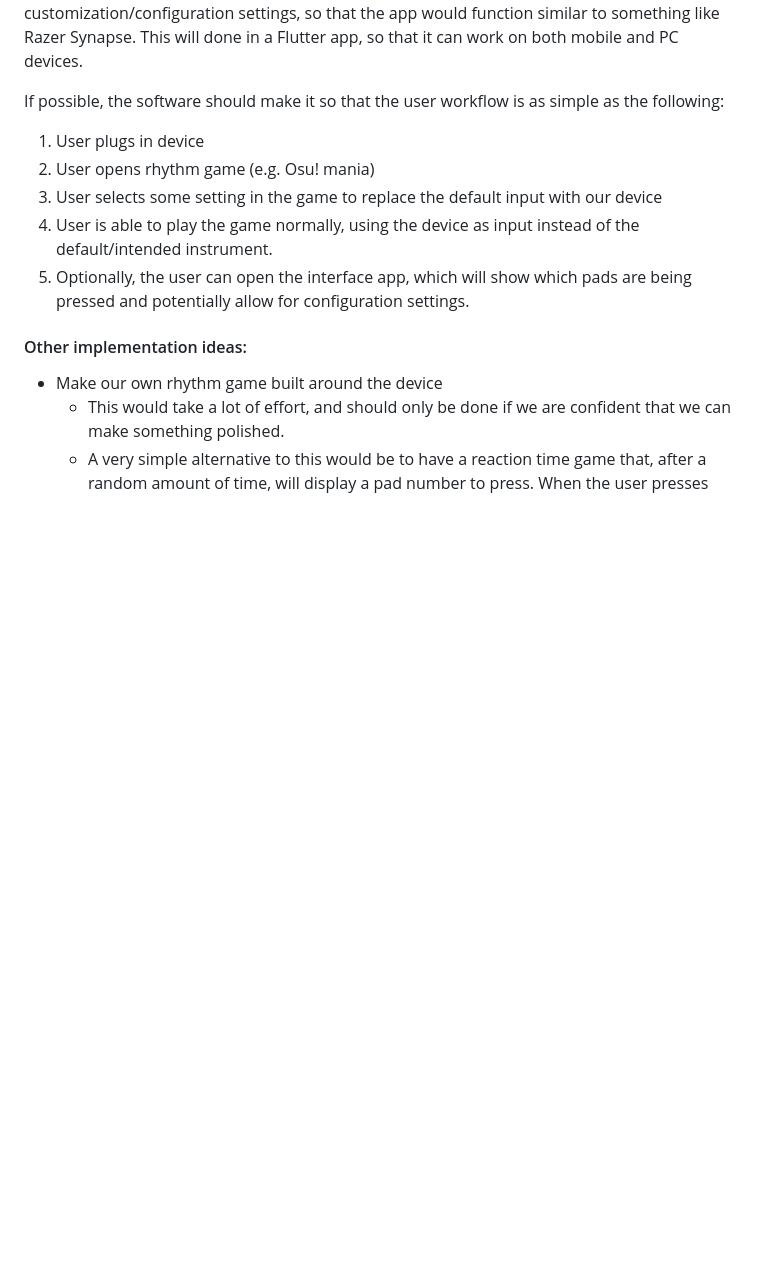
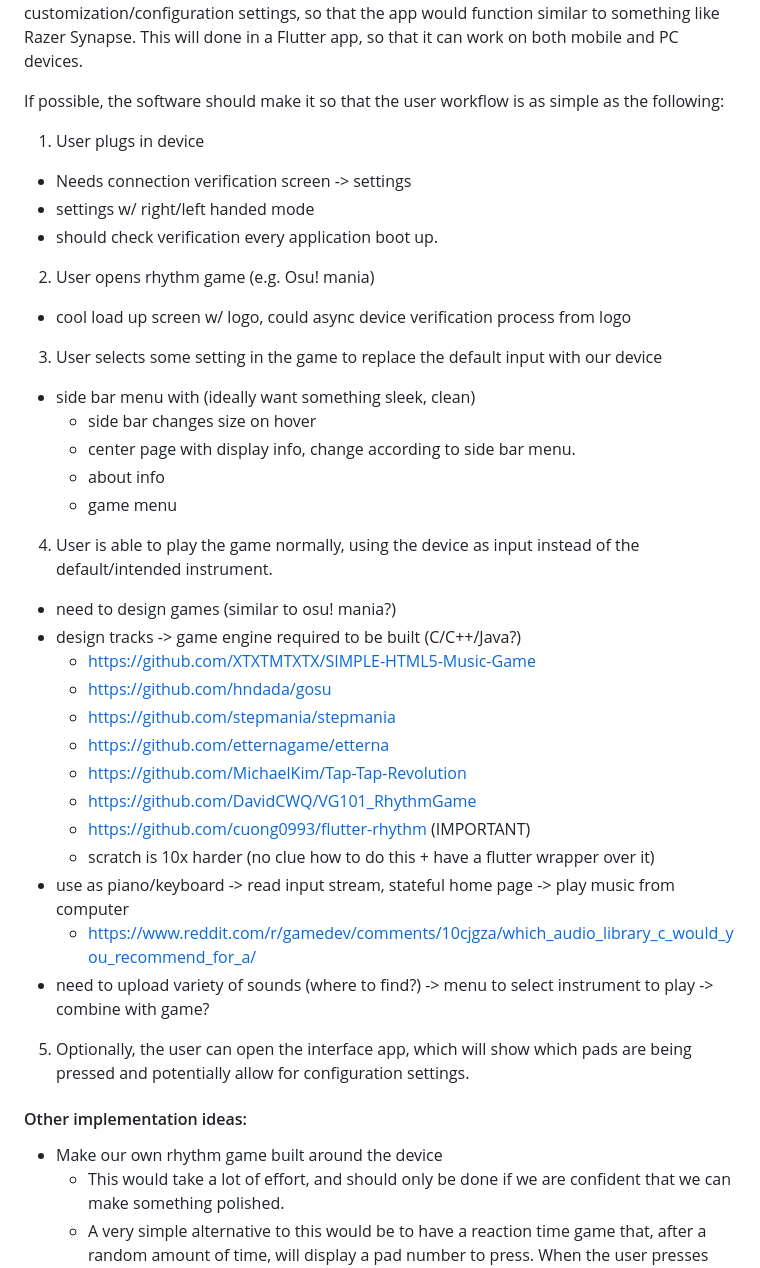
Before and after one commit to Grace-Note-LLC/GraceNote, a Markdown page: README.md, the part around the change. GitHub-like rendering; blank space fills up the shorter version.

```diff
--- a/README.md
+++ b/README.md
@@ -21,9 +21,31 @@ At the very least, we would like to make our device work as an "instrument" in m
 If possible, the software should make it so that the user workflow is as simple as the following:
 
 1. User plugs in device
+  - Needs connection verification screen -> settings
+  - settings w/ right/left handed mode
+  - should check verification every application boot up.
 2. User opens rhythm game (e.g. Osu! mania)
+  - cool load up screen w/ logo, could async device verification process from logo
 3. User selects some setting in the game to replace the default input with our device
+  - side bar menu with (ideally want something sleek, clean)
+    - side bar changes size on hover
+    - center page with display info, change according to side bar menu.
+    - about info
+    - game menu
 4. User is able to play the game normally, using the device as input instead of the default/intended instrument.
+  - need to design games (similar to osu! mania?)
+  - design tracks -> game engine required to be built (C/C++/Java?)
+    - https://github.com/XTXTMTXTX/SIMPLE-HTML5-Music-Game
+    - https://github.com/hndada/gosu
+    - https://github.com/stepmania/stepmania
+    - https://github.com/etternagame/etterna
+    - https://github.com/MichaelKim/Tap-Tap-Revolution
+    - https://github.com/DavidCWQ/VG101_RhythmGame
+    - https://github.com/cuong0993/flutter-rhythm (IMPORTANT)
+    - scratch is 10x harder (no clue how to do this + have a flutter wrapper over it)
+  - use as piano/keyboard -> read input stream, stateful home page -> play music from computer
+    - https://www.reddit.com/r/gamedev/comments/10cjgza/which_audio_library_c_would_you_recommend_for_a/
+  - need to upload variety of sounds (where to find?) -> menu to select instrument to play -> combine with game?
 5. Optionally, the user can open the interface app, which will show which pads are being pressed and potentially allow for configuration settings.
 
 #### Other implementation ideas:
```
